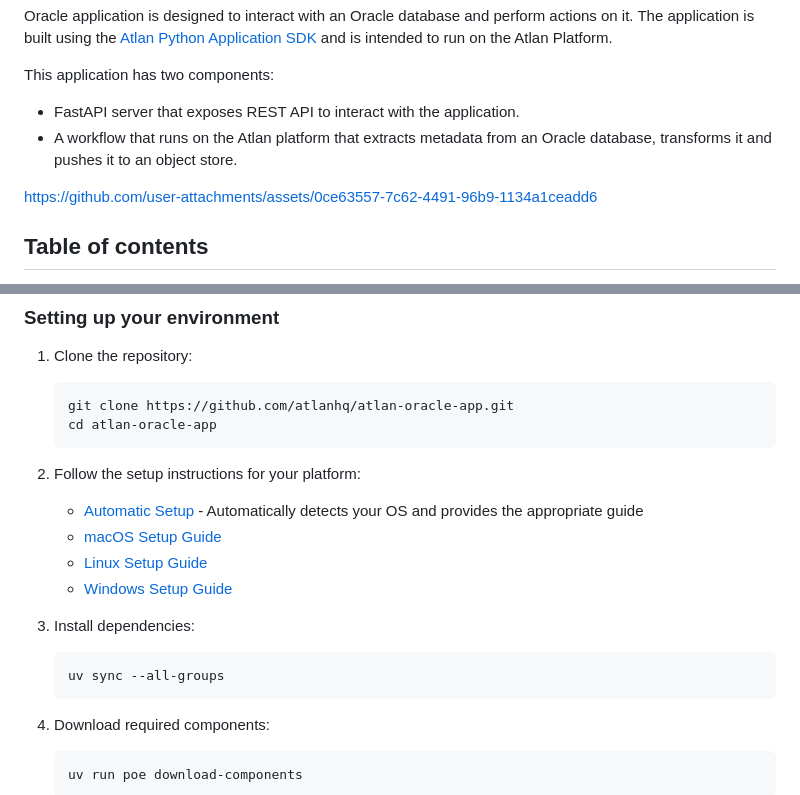
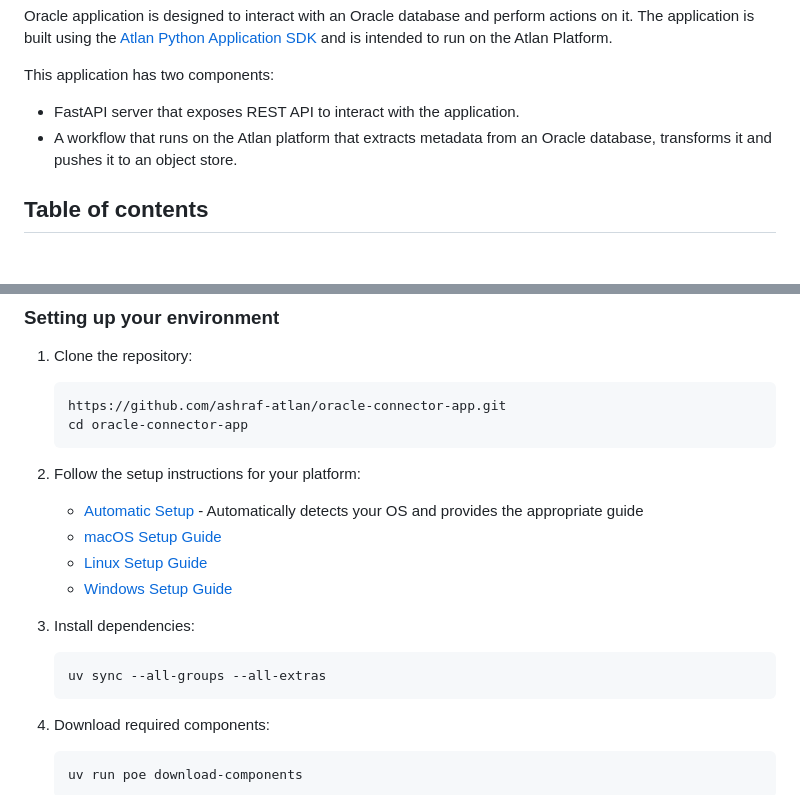
Before and after one commit to ashraf-atlan/oracle-connector-app, a Markdown page: README.md, 2 parts joined by grey strips. Drawn GitHub-style; blank space fills up the shorter version.

````diff
--- a/README.md
+++ b/README.md
@@ -14,8 +10,6 @@ This application has two components:
 
 - FastAPI server that exposes REST API to interact with the application.
 - A workflow that runs on the Atlan platform that extracts metadata from an Oracle database, transforms it and pushes it to an object store.
-
-https://github.com/user-attachments/assets/0ce63557-7c62-4491-96b9-1134a1ceadd6
 
 ## Table of contents
 
@@ -32,8 +26,8 @@ https://github.com/user-attachments/assets/0ce63557-7c62-4491-96b9-1134a1ceadd6
 1. Clone the repository:
 
    ```bash
-   git clone https://github.com/atlanhq/atlan-oracle-app.git
-   cd atlan-oracle-app
+   https://github.com/ashraf-atlan/oracle-connector-app.git
+   cd oracle-connector-app
    ```
 
 2. Follow the setup instructions for your platform:
@@ -46,7 +40,7 @@ https://github.com/user-attachments/assets/0ce63557-7c62-4491-96b9-1134a1ceadd6
 3. Install dependencies:
 
    ```bash
-   uv sync --all-groups
+   uv sync --all-groups --all-extras
    ```
 
 4. Download required components:
````
Also changed, not shown: other parts of README.md (+0 -4 lines).
